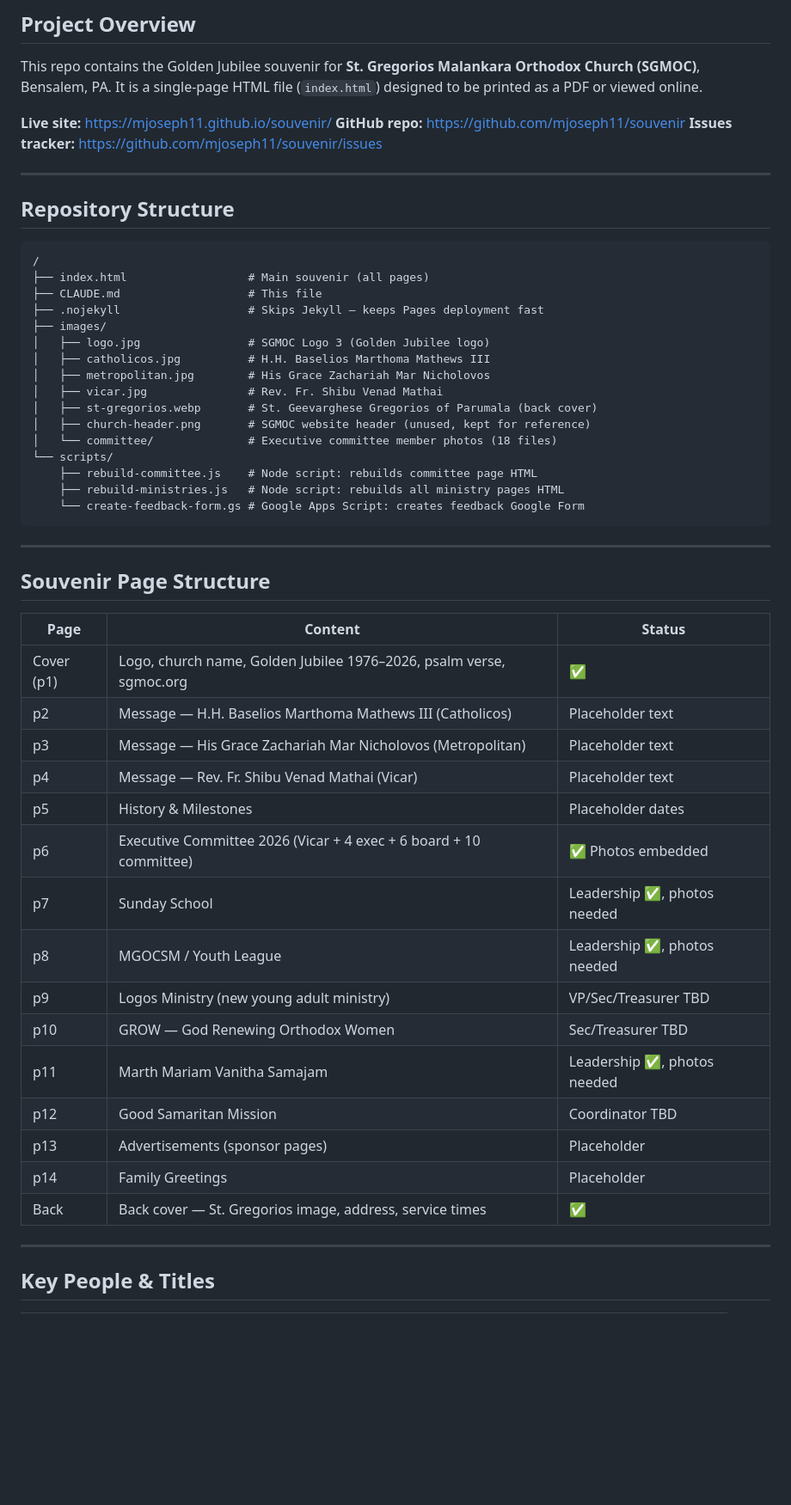
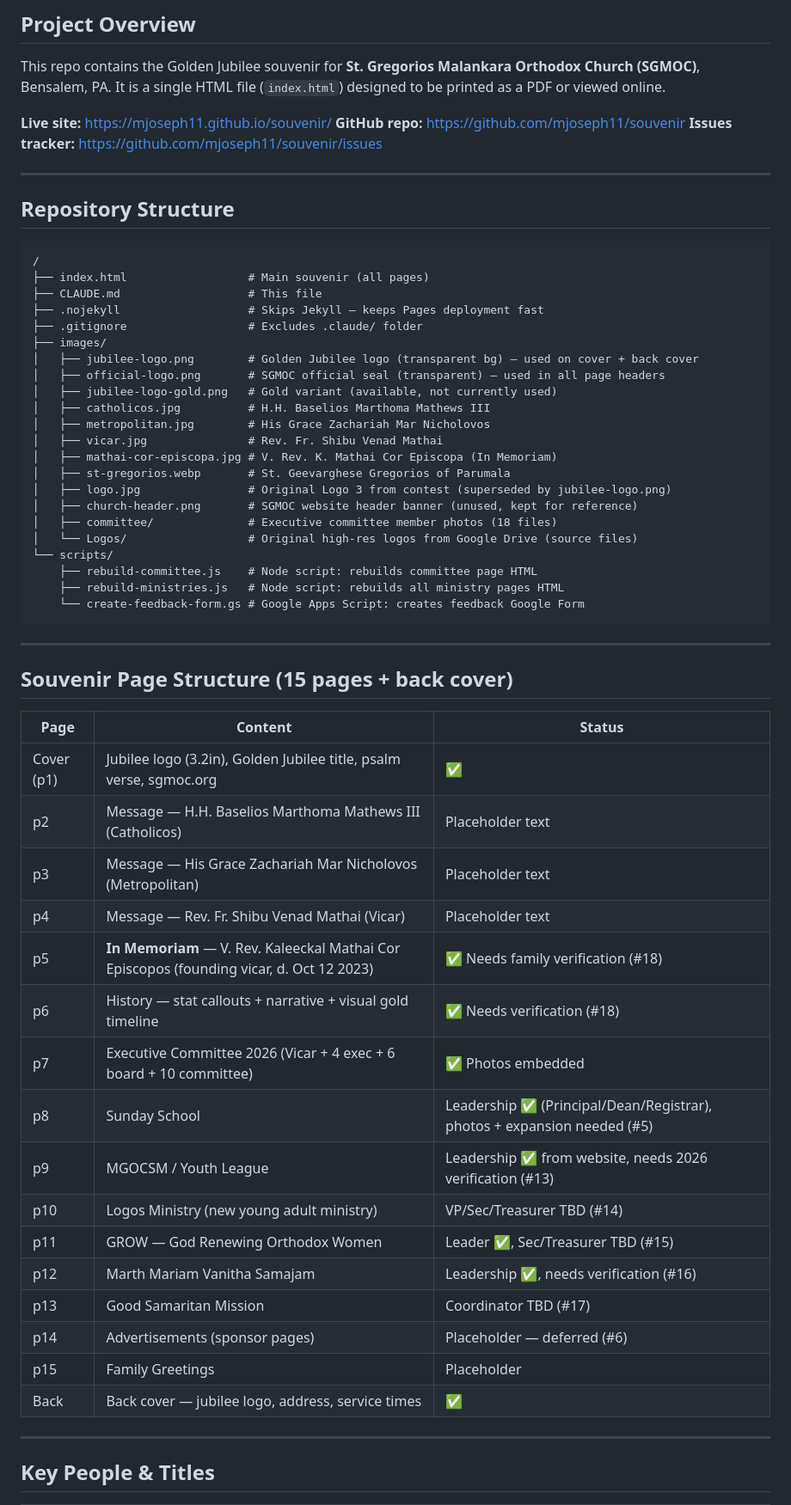
Before and after one commit to mjoseph11/souvenir, a Markdown page: CLAUDE.md, the part around one of its changes. Shown at 86% size. Drawn GitHub-style; blank space fills up the shorter version.

Commit message:
Update CLAUDE.md with full project state snapshot
Co-Authored-By: Claude Sonnet 4.6 <noreply@anthropic.com>

```diff
--- a/CLAUDE.md
+++ b/CLAUDE.md
@@ -2,7 +2,7 @@
 
 ## Project Overview
 This repo contains the Golden Jubilee souvenir for **St. Gregorios Malankara Orthodox Church (SGMOC)**,
-Bensalem, PA. It is a single-page HTML file (`index.html`) designed to be printed as a PDF or viewed online.
+Bensalem, PA. It is a single HTML file (`index.html`) designed to be printed as a PDF or viewed online.
 
 **Live site:** https://mjoseph11.github.io/souvenir/
 **GitHub repo:** https://github.com/mjoseph11/souvenir
@@ -17,14 +17,20 @@ Bensalem, PA. It is a single-page HTML file (`index.html`) designed to be printe
 ├── index.html                  # Main souvenir (all pages)
 ├── CLAUDE.md                   # This file
 ├── .nojekyll                   # Skips Jekyll — keeps Pages deployment fast
+├── .gitignore                  # Excludes .claude/ folder
 ├── images/
-│   ├── logo.jpg                # SGMOC Logo 3 (Golden Jubilee logo)
+│   ├── jubilee-logo.png        # Golden Jubilee logo (transparent bg) — used on cover + back cover
+│   ├── official-logo.png       # SGMOC official seal (transparent) — used in all page headers
+│   ├── jubilee-logo-gold.png   # Gold variant (available, not currently used)
 │   ├── catholicos.jpg          # H.H. Baselios Marthoma Mathews III
 │   ├── metropolitan.jpg        # His Grace Zachariah Mar Nicholovos
 │   ├── vicar.jpg               # Rev. Fr. Shibu Venad Mathai
-│   ├── st-gregorios.webp       # St. Geevarghese Gregorios of Parumala (back cover)
-│   ├── church-header.png       # SGMOC website header (unused, kept for reference)
-│   └── committee/              # Executive committee member photos (18 files)
+│   ├── mathai-cor-episcopa.jpg # V. Rev. K. Mathai Cor Episcopa (In Memoriam)
+│   ├── st-gregorios.webp       # St. Geevarghese Gregorios of Parumala
+│   ├── logo.jpg                # Original Logo 3 from contest (superseded by jubilee-logo.png)
+│   ├── church-header.png       # SGMOC website header banner (unused, kept for reference)
+│   ├── committee/              # Executive committee member photos (18 files)
+│   └── Logos/                  # Original high-res logos from Google Drive (source files)
 └── scripts/
     ├── rebuild-committee.js    # Node script: rebuilds committee page HTML
     ├── rebuild-ministries.js   # Node script: rebuilds all ministry pages HTML
@@ -33,25 +39,26 @@ Bensalem, PA. It is a single-page HTML file (`index.html`) designed to be printe
 
 ---
 
-## Souvenir Page Structure
+## Souvenir Page Structure (15 pages + back cover)
 
 | Page | Content | Status |
 |------|---------|--------|
-| Cover (p1) | Logo, church name, Golden Jubilee 1976–2026, psalm verse, sgmoc.org | ✅ |
+| Cover (p1) | Jubilee logo (3.2in), Golden Jubilee title, psalm verse, sgmoc.org | ✅ |
 | p2 | Message — H.H. Baselios Marthoma Mathews III (Catholicos) | Placeholder text |
 | p3 | Message — His Grace Zachariah Mar Nicholovos (Metropolitan) | Placeholder text |
 | p4 | Message — Rev. Fr. Shibu Venad Mathai (Vicar) | Placeholder text |
-| p5 | History & Milestones | Placeholder dates |
-| p6 | Executive Committee 2026 (Vicar + 4 exec + 6 board + 10 committee) | ✅ Photos embedded |
-| p7 | Sunday School | Leadership ✅, photos needed |
-| p8 | MGOCSM / Youth League | Leadership ✅, photos needed |
-| p9 | Logos Ministry (new young adult ministry) | VP/Sec/Treasurer TBD |
-| p10 | GROW — God Renewing Orthodox Women | Sec/Treasurer TBD |
-| p11 | Marth Mariam Vanitha Samajam | Leadership ✅, photos needed |
-| p12 | Good Samaritan Mission | Coordinator TBD |
-| p13 | Advertisements (sponsor pages) | Placeholder |
-| p14 | Family Greetings | Placeholder |
-| Back | Back cover — St. Gregorios image, address, service times | ✅ |
+| p5 | **In Memoriam** — V. Rev. Kaleeckal Mathai Cor Episcopos (founding vicar, d. Oct 12 2023) | ✅ Needs family verification (#18) |
+| p6 | History — stat callouts + narrative + visual gold timeline | ✅ Needs verification (#18) |
+| p7 | Executive Committee 2026 (Vicar + 4 exec + 6 board + 10 committee) | ✅ Photos embedded |
+| p8 | Sunday School | Leadership ✅ (Principal/Dean/Registrar), photos + expansion needed (#5) |
+| p9 | MGOCSM / Youth League | Leadership ✅ from website, needs 2026 verification (#13) |
+| p10 | Logos Ministry (new young adult ministry) | VP/Sec/Treasurer TBD (#14) |
+| p11 | GROW — God Renewing Orthodox Women | Leader ✅, Sec/Treasurer TBD (#15) |
+| p12 | Marth Mariam Vanitha Samajam | Leadership ✅, needs verification (#16) |
+| p13 | Good Samaritan Mission | Coordinator TBD (#17) |
+| p14 | Advertisements (sponsor pages) | Placeholder — deferred (#6) |
+| p15 | Family Greetings | Placeholder |
+| Back | Back cover — jubilee logo, address, service times | ✅ |
 
 ---
 
```
Also changed, not shown: other parts of CLAUDE.md (+83 -8 lines).
